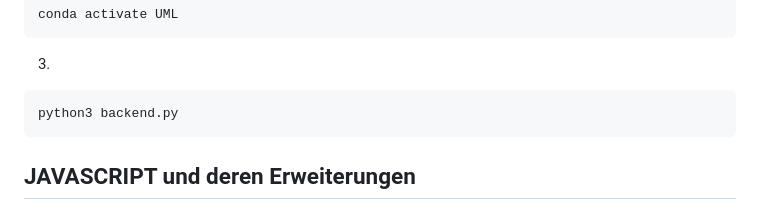
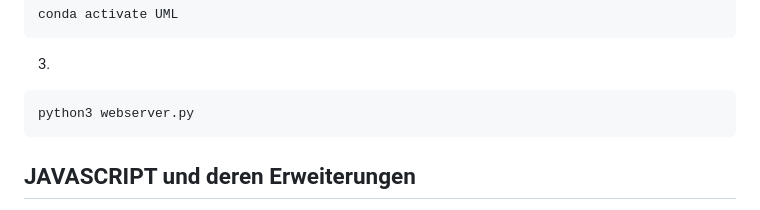
Before and after one commit to amir-rajabi/UML, a Markdown page: README.md, the part around the change. GitHub-like rendering.

````diff
--- a/README.md
+++ b/README.md
@@ -52,7 +52,7 @@ conda activate UML
 ```
 3.
 ```
-python3 backend.py
+python3 webserver.py
 ```
 
 ## JAVASCRIPT und deren Erweiterungen
````
